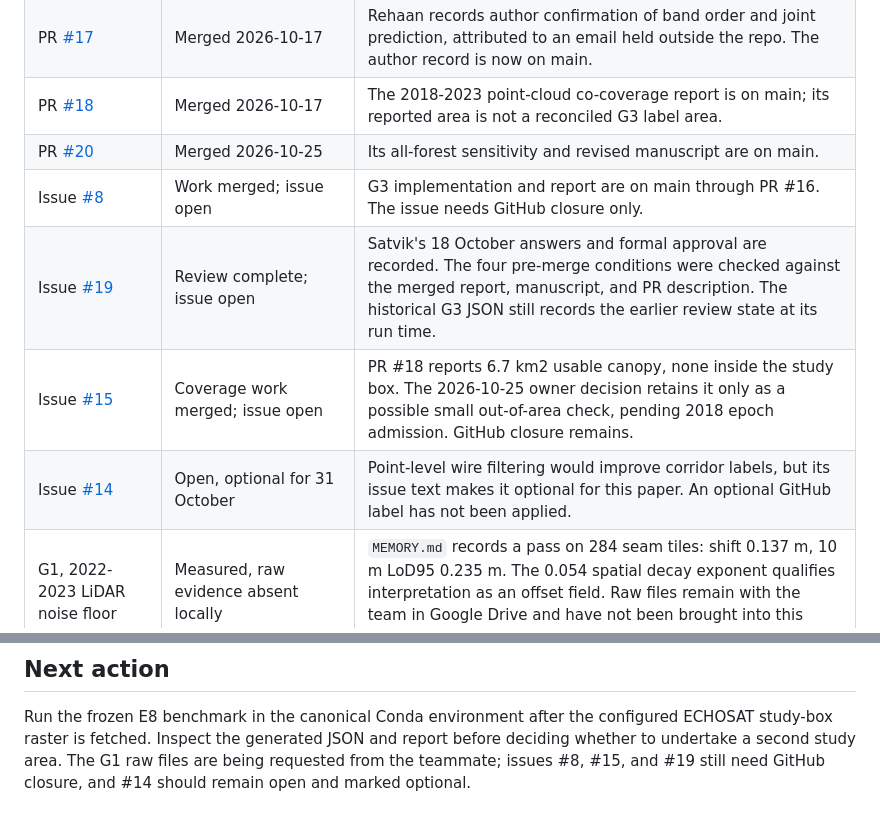
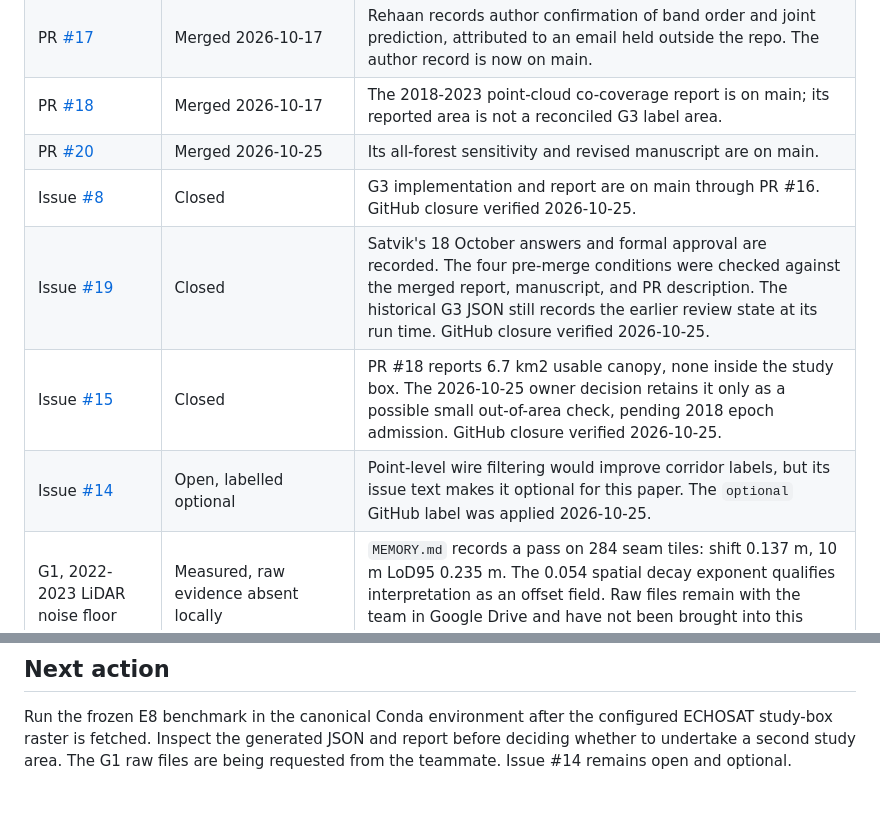
Before and after one commit to Lakshaycodes08/CanopyGuard-AI, a Markdown page: PROJECT_STATUS.md, 2 parts joined by grey strips. Drawn GitHub-style.

Commit message:
Record completed issue closures and optional wire filter

```diff
--- a/PROJECT_STATUS.md
+++ b/PROJECT_STATUS.md
@@ -23,10 +23,10 @@ The status in `reports/phase1_data_protocol.md` is the formal Phase 1 gate.
 | PR [#17](https://github.com/Lakshaycodes08/CanopyGuard-AI/pull/17) | Merged 2026-10-17 | Rehaan records author confirmation of band order and joint prediction, attributed to an email held outside the repo. The author record is now on main. |
 | PR [#18](https://github.com/Lakshaycodes08/CanopyGuard-AI/pull/18) | Merged 2026-10-17 | The 2018-2023 point-cloud co-coverage report is on main; its reported area is not a reconciled G3 label area. |
 | PR [#20](https://github.com/Lakshaycodes08/CanopyGuard-AI/pull/20) | Merged 2026-10-25 | Its all-forest sensitivity and revised manuscript are on main. |
-| Issue [#8](https://github.com/Lakshaycodes08/CanopyGuard-AI/issues/8) | Work merged; issue open | G3 implementation and report are on main through PR #16. The issue needs GitHub closure only. |
-| Issue [#19](https://github.com/Lakshaycodes08/CanopyGuard-AI/issues/19) | Review complete; issue open | Satvik's 18 October answers and formal approval are recorded. The four pre-merge conditions were checked against the merged report, manuscript, and PR description. The historical G3 JSON still records the earlier review state at its run time. |
-| Issue [#15](https://github.com/Lakshaycodes08/CanopyGuard-AI/issues/15) | Coverage work merged; issue open | PR #18 reports 6.7 km2 usable canopy, none inside the study box. The 2026-10-25 owner decision retains it only as a possible small out-of-area check, pending 2018 epoch admission. GitHub closure remains. |
-| Issue [#14](https://github.com/Lakshaycodes08/CanopyGuard-AI/issues/14) | Open, optional for 31 October | Point-level wire filtering would improve corridor labels, but its issue text makes it optional for this paper. An optional GitHub label has not been applied. |
+| Issue [#8](https://github.com/Lakshaycodes08/CanopyGuard-AI/issues/8) | Closed | G3 implementation and report are on main through PR #16. GitHub closure verified 2026-10-25. |
+| Issue [#19](https://github.com/Lakshaycodes08/CanopyGuard-AI/issues/19) | Closed | Satvik's 18 October answers and formal approval are recorded. The four pre-merge conditions were checked against the merged report, manuscript, and PR description. The historical G3 JSON still records the earlier review state at its run time. GitHub closure verified 2026-10-25. |
+| Issue [#15](https://github.com/Lakshaycodes08/CanopyGuard-AI/issues/15) | Closed | PR #18 reports 6.7 km2 usable canopy, none inside the study box. The 2026-10-25 owner decision retains it only as a possible small out-of-area check, pending 2018 epoch admission. GitHub closure verified 2026-10-25. |
+| Issue [#14](https://github.com/Lakshaycodes08/CanopyGuard-AI/issues/14) | Open, labelled optional | Point-level wire filtering would improve corridor labels, but its issue text makes it optional for this paper. The `optional` GitHub label was applied 2026-10-25. |
 | G1, 2022-2023 LiDAR noise floor | Measured, raw evidence absent locally | `MEMORY.md` records a pass on 284 seam tiles: shift 0.137 m, 10 m LoD95 0.235 m. The 0.054 spatial decay exponent qualifies interpretation as an offset field. Raw files remain with the team in Google Drive and have not been brought into this repository. |
 | G2, ECHOSAT coverage | Completed and verified: PASS for coverage only | `reports/echosat_check.md` records full valid 2018-2023 coverage of the configured box. This does not validate year-to-year growth, band-year mapping, or use as a 2013 predictor. ECHOSAT is benchmark-only for this forecast. |
 | G3, stage-one growth prior | Implemented and scientifically reviewed | `reports/growth_curve_check_2013-2022.md` reports the spatial median-prior gate PASS on both forest screens. The Chapman-Richards curve does not beat the median. Satvik approved its empirical A interpretation and manuscript caveats on 18 October. Persistent-forest visual audit remains incomplete. |
@@ -52,5 +52,4 @@ generalization, and a validated independent risk check need further evidence.
 Run the frozen E8 benchmark in the canonical Conda environment after the
 configured ECHOSAT study-box raster is fetched. Inspect the generated JSON and
 report before deciding whether to undertake a second study area. The G1 raw
-files are being requested from the teammate; issues #8, #15, and #19 still need
-GitHub closure, and #14 should remain open and marked optional.
+files are being requested from the teammate. Issue #14 remains open and optional.
```
